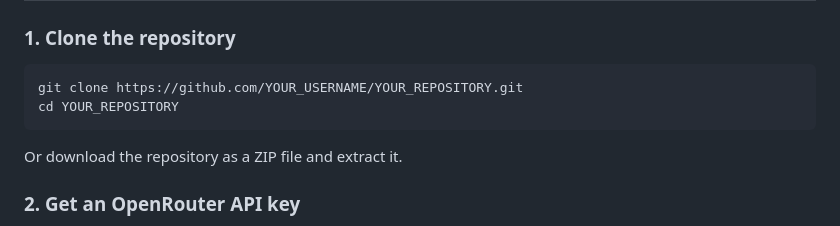
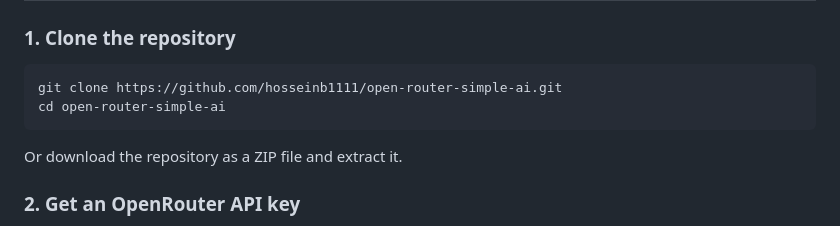
Before and after one commit to hosseinb1111/open-router-simple-ai, a Markdown page: README.md, the part around the change. Rendered like a GitHub page.

Commit message:
Update clone instructions with correct repository URL

````diff
--- a/README.md
+++ b/README.md
@@ -43,8 +43,8 @@ External libraries are loaded through CDN links.
 ### 1. Clone the repository
 
 ```bash
-git clone https://github.com/YOUR_USERNAME/YOUR_REPOSITORY.git
-cd YOUR_REPOSITORY
+git clone https://github.com/hosseinb1111/open-router-simple-ai.git
+cd open-router-simple-ai
 ```
 
 Or download the repository as a ZIP file and extract it.
````
